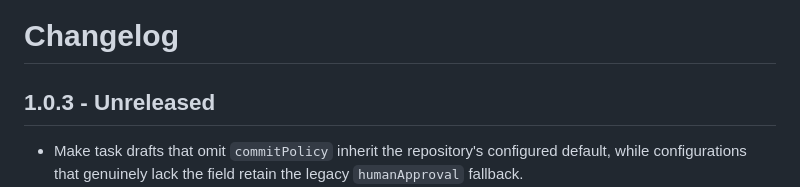
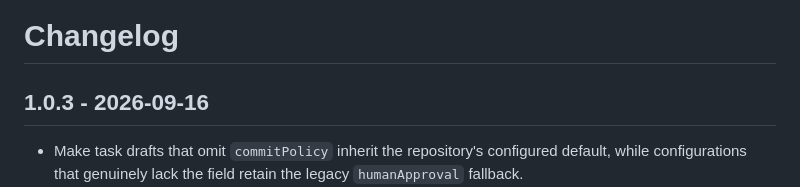
Before and after one commit to frankzhangtx/npm-orchestrator-plugin, a Markdown page: CHANGELOG.md, the part around the change. GitHub-like rendering.

```diff
--- a/CHANGELOG.md
+++ b/CHANGELOG.md
@@ -1,7 +1,7 @@
 # Changelog
 
 
-## 1.0.3 - Unreleased
+## 1.0.3 - 2026-09-16
 
 - Make task drafts that omit `commitPolicy` inherit the repository's configured
   default, while configurations that genuinely lack the field retain the
```
Also changed, not shown: release/1.0.3-development-validation.md (added, +50 -0 lines).
